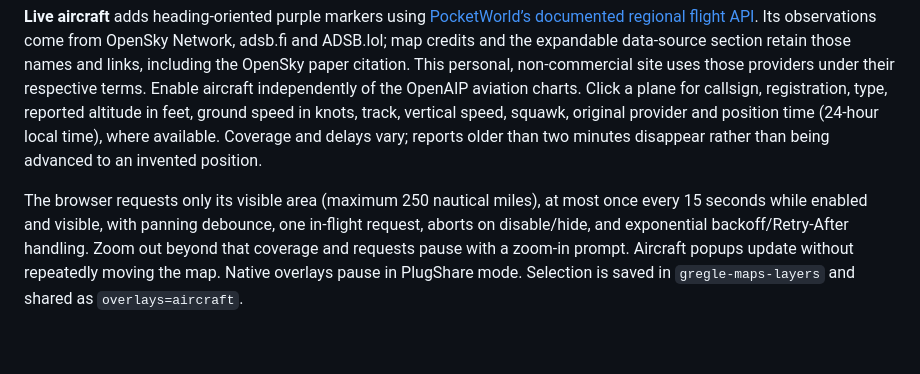
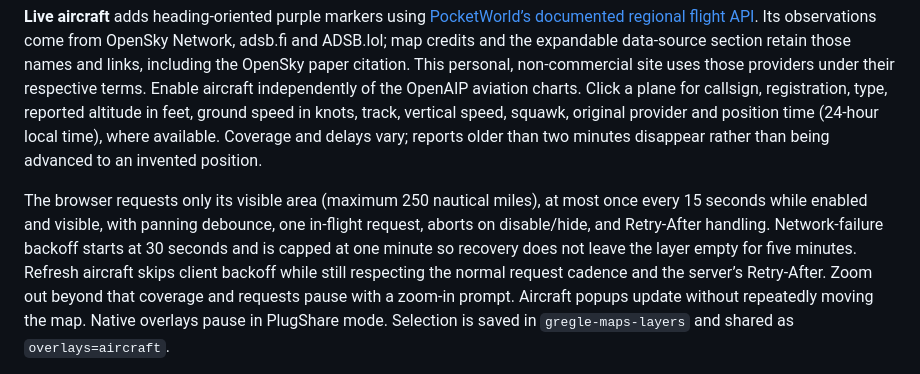
Before and after one commit to GregoryMS/GregoryMS, a Markdown page: README.md, the part around one of its changes. GitHub-like rendering; blank space fills up the shorter version.

Commit message:
Document aircraft retry recovery and provider availability limits

```diff
--- a/README.md
+++ b/README.md
@@ -102,5 +102,5 @@ The Layers button switches between the OpenStreetMap street base and [OpenTopoMa
 
 **Live aircraft** adds heading-oriented purple markers using [PocketWorld’s documented regional flight API](https://pocketworld.org/api). Its observations come from OpenSky Network, adsb.fi and ADSB.lol; map credits and the expandable data-source section retain those names and links, including the OpenSky paper citation. This personal, non-commercial site uses those providers under their respective terms. Enable aircraft independently of the OpenAIP aviation charts. Click a plane for callsign, registration, type, reported altitude in feet, ground speed in knots, track, vertical speed, squawk, original provider and position time (24-hour local time), where available. Coverage and delays vary; reports older than two minutes disappear rather than being advanced to an invented position.
 
-The browser requests only its visible area (maximum 250 nautical miles), at most once every 15 seconds while enabled and visible, with panning debounce, one in-flight request, aborts on disable/hide, and exponential backoff/Retry-After handling. Zoom out beyond that coverage and requests pause with a zoom-in prompt. Aircraft popups update without repeatedly moving the map. Native overlays pause in PlugShare mode. Selection is saved in `gregle-maps-layers` and shared as `overlays=aircraft`.
+The browser requests only its visible area (maximum 250 nautical miles), at most once every 15 seconds while enabled and visible, with panning debounce, one in-flight request, aborts on disable/hide, and Retry-After handling. Network-failure backoff starts at 30 seconds and is capped at one minute so recovery does not leave the layer empty for five minutes. Refresh aircraft skips client backoff while still respecting the normal request cadence and the server’s Retry-After. Zoom out beyond that coverage and requests pause with a zoom-in prompt. Aircraft popups update without repeatedly moving the map. Native overlays pause in PlugShare mode. Selection is saved in `gregle-maps-layers` and shared as `overlays=aircraft`.
 
```
Also changed, not shown: other parts of README.md (+1 -1 lines).
